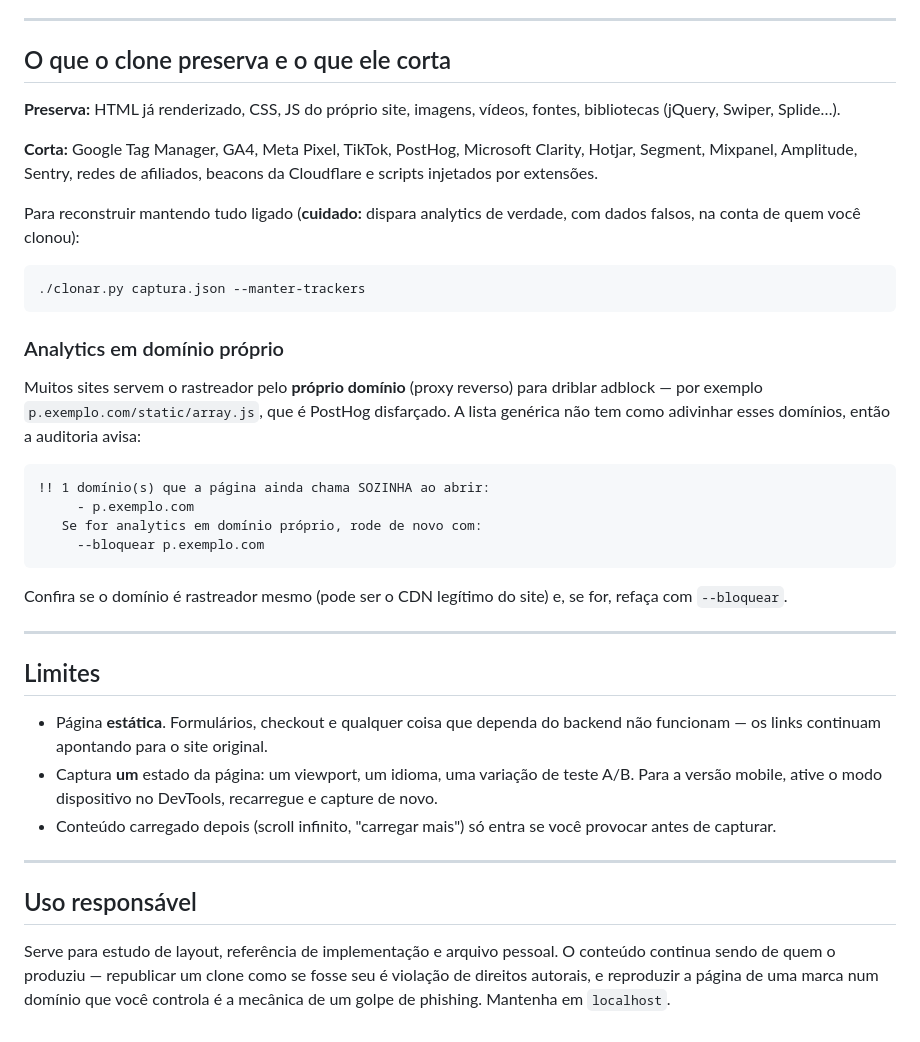
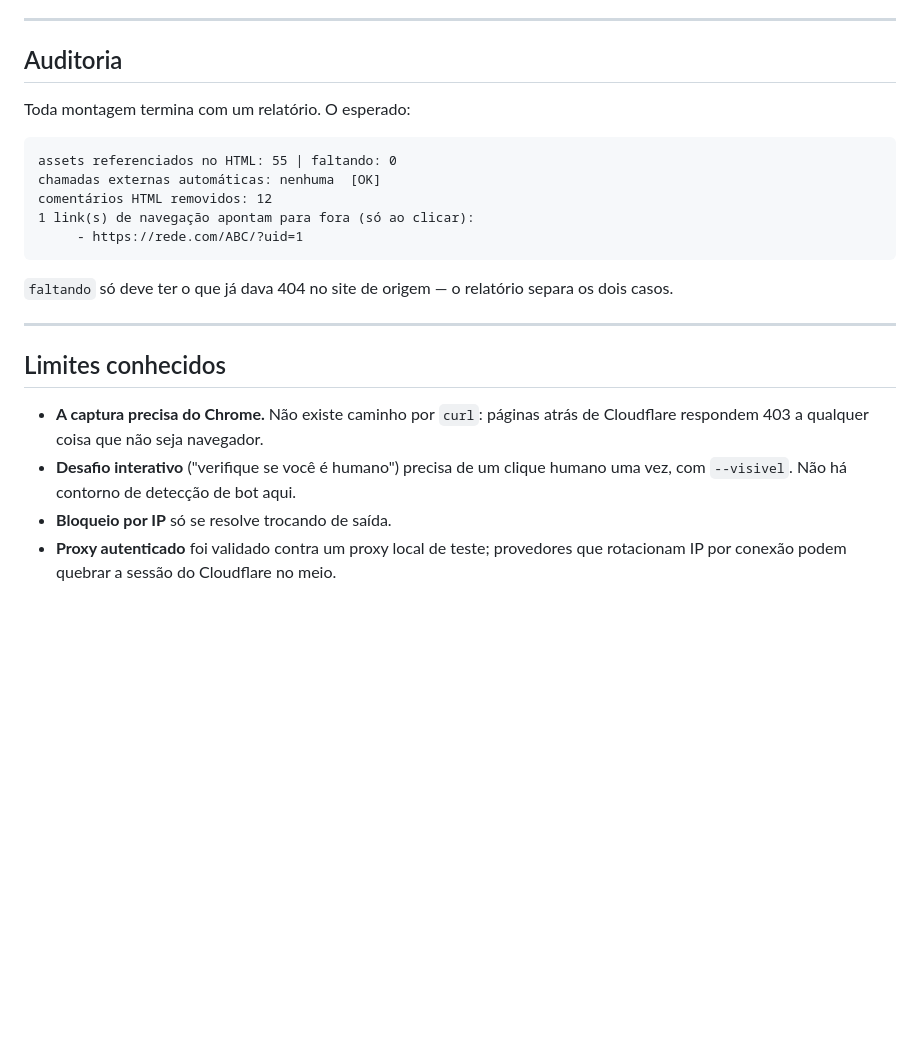
Before and after one commit to gustaOliveira0/echopage, a Markdown page: README.md, the part around one of its changes. Rendered like a GitHub page; blank space fills up the shorter version.

````diff
--- a/README.md
+++ b/README.md
@@ -161,57 +140,29 @@ grep -o 'data-clone-disabled="[^"]*"' clones/<nome>/index.html | sort | uniq -c
 
 ---
 
-## O que o clone preserva e o que ele corta
+## Auditoria
 
-**Preserva:** HTML já renderizado, CSS, JS do próprio site, imagens, vídeos,
-fontes, bibliotecas (jQuery, Swiper, Splide…).
+Toda montagem termina com um relatório. O esperado:
 
-**Corta:** Google Tag Manager, GA4, Meta Pixel, TikTok, PostHog, Microsoft
-Clarity, Hotjar, Segment, Mixpanel, Amplitude, Sentry, redes de afiliados,
-beacons da Cloudflare e scripts injetados por extensões.
-
-Para reconstruir mantendo tudo ligado (**cuidado:** dispara analytics de
-verdade, com dados falsos, na conta de quem você clonou):
-
-```bash
-./clonar.py captura.json --manter-trackers
+```
+assets referenciados no HTML: 55 | faltando: 0
+chamadas externas automáticas: nenhuma  [OK]
+comentários HTML removidos: 12
+1 link(s) de navegação apontam para fora (só ao clicar):
+     - https://rede.com/ABC/?uid=1
 ```
 
-### Analytics em domínio próprio
-
-Muitos sites servem o rastreador pelo **próprio domínio** (proxy reverso) para
-driblar adblock — por exemplo `p.exemplo.com/static/array.js`, que é PostHog
-disfarçado. A lista genérica não tem como adivinhar esses domínios, então a
-auditoria avisa:
-
-```
-!! 1 domínio(s) que a página ainda chama SOZINHA ao abrir:
-     - p.exemplo.com
-   Se for analytics em domínio próprio, rode de novo com:
-     --bloquear p.exemplo.com
-```
-
-Confira se o domínio é rastreador mesmo (pode ser o CDN legítimo do site) e,
-se for, refaça com `--bloquear`.
+`faltando` só deve ter o que já dava 404 no site de origem — o relatório separa
+os dois casos.
 
 ---
 
-## Limites
+## Limites conhecidos
 
-- Página **estática**. Formulários, checkout e qualquer coisa que dependa do
-  backend não funcionam — os links continuam apontando para o site original.
-- Captura **um** estado da página: um viewport, um idioma, uma variação de
-  teste A/B. Para a versão mobile, ative o modo dispositivo no DevTools,
-  recarregue e capture de novo.
-- Conteúdo carregado depois (scroll infinito, "carregar mais") só entra se
-  você provocar antes de capturar.
-
----
-
-## Uso responsável
-
-Serve para estudo de layout, referência de implementação e arquivo pessoal.
-O conteúdo continua sendo de quem o produziu — republicar um clone como se
-fosse seu é violação de direitos autorais, e reproduzir a página de uma marca
-num domínio que você controla é a mecânica de um golpe de phishing. Mantenha
-em `localhost`.
+- **A captura precisa do Chrome.** Não existe caminho por `curl`: páginas atrás
+  de Cloudflare respondem 403 a qualquer coisa que não seja navegador.
+- **Desafio interativo** ("verifique se você é humano") precisa de um clique
+  humano uma vez, com `--visivel`. Não há contorno de detecção de bot aqui.
+- **Bloqueio por IP** só se resolve trocando de saída.
+- **Proxy autenticado** foi validado contra um proxy local de teste; provedores
+  que rotacionam IP por conexão podem quebrar a sessão do Cloudflare no meio.
````
Also changed, not shown: other parts of README.md (+110 -131 lines), CLAUDE.md (+59 -10 lines).
